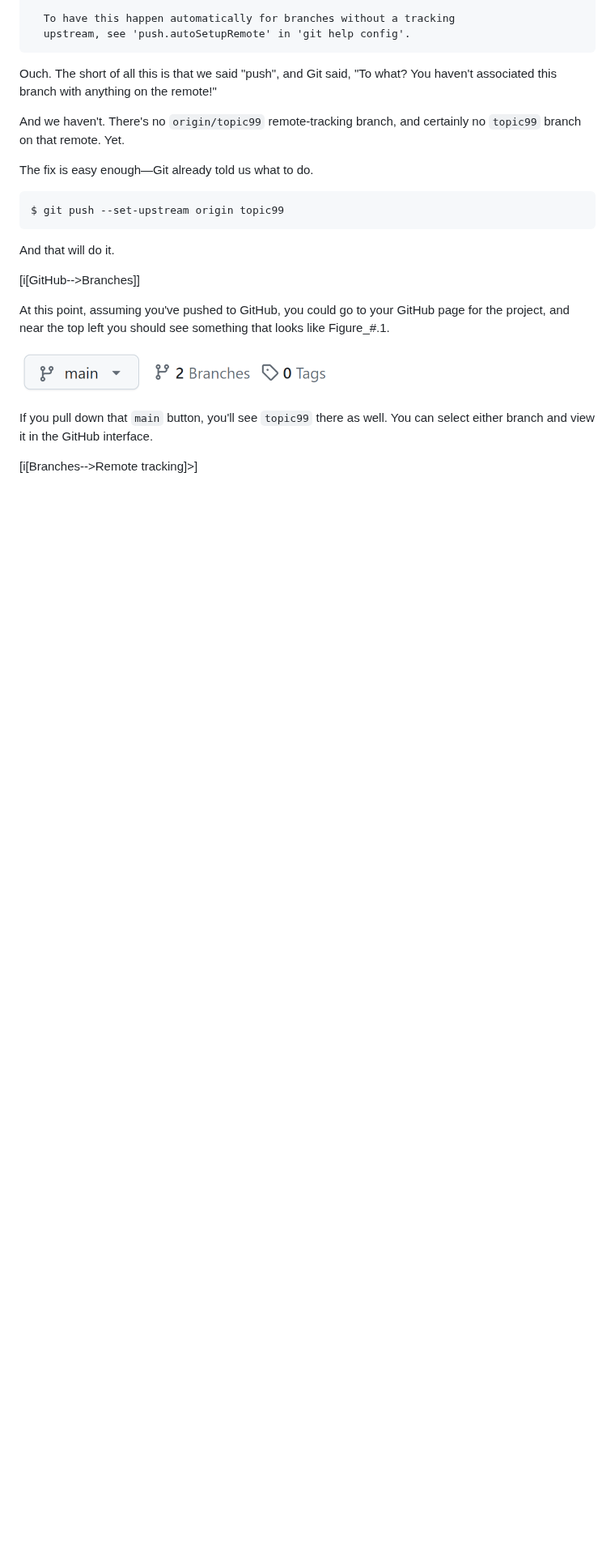
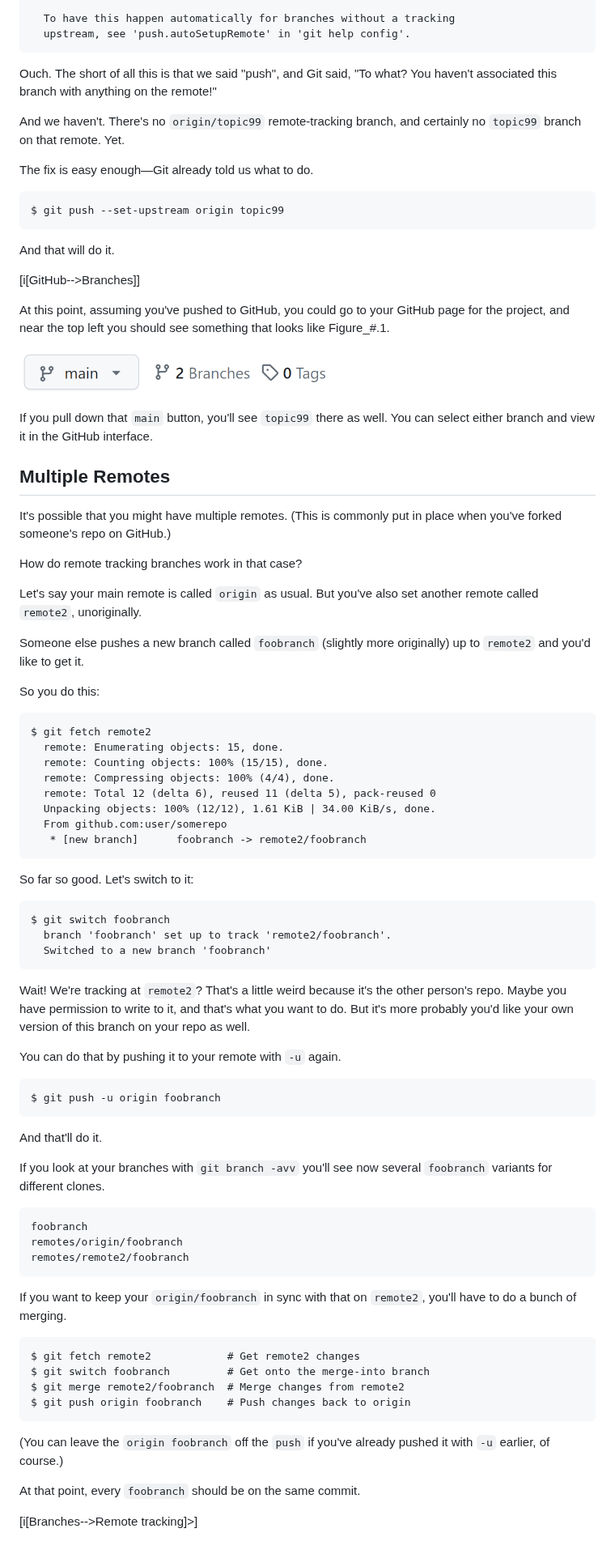
Before and after one commit to beejjorgensen/bggit, a Markdown page: src/bggit_part_080_remote_branch.md, the part around the change. Shown at 81% size. Rendered like a GitHub page; blank space fills up the shorter version.

Commit message:
getting new remote branches

````diff
--- a/src/bggit_part_080_remote_branch.md
+++ b/src/bggit_part_080_remote_branch.md
@@ -184,4 +184,75 @@ something that looks like Figure_#.1.
 If you pull down that `main` button, you'll see `topic99` there as well.
 You can select either branch and view it in the GitHub interface.
 
+## Multiple Remotes
+
+It's possible that you might have multiple remotes. (This is commonly
+put in place when you've forked someone's repo on GitHub.)
+
+How do remote tracking branches work in that case?
+
+Let's say your main remote is called `origin` as usual. But you've also
+set another remote called `remote2`, unoriginally.
+
+Someone else pushes a new branch called `foobranch` (slightly more
+originally) up to `remote2` and you'd like to get it.
+
+So you do this:
+
+``` {.default}
+$ git fetch remote2
+  remote: Enumerating objects: 15, done.
+  remote: Counting objects: 100% (15/15), done.
+  remote: Compressing objects: 100% (4/4), done.
+  remote: Total 12 (delta 6), reused 11 (delta 5), pack-reused 0
+  Unpacking objects: 100% (12/12), 1.61 KiB | 34.00 KiB/s, done.
+  From github.com:user/somerepo
+   * [new branch]      foobranch -> remote2/foobranch
+```
+
+So far so good. Let's switch to it:
+
+``` {.default}
+$ git switch foobranch
+  branch 'foobranch' set up to track 'remote2/foobranch'.
+  Switched to a new branch 'foobranch'
+```
+
+Wait! We're tracking at `remote2`? That's a little weird because it's
+the other person's repo. Maybe you have permission to write to it, and
+that's what you want to do. But it's more probably you'd like your own
+version of this branch on your repo as well.
+
+You can do that by pushing it to your remote with `-u` again.
+
+``` {.default}
+$ git push -u origin foobranch
+```
+
+And that'll do it.
+
+If you look at your branches with `git branch -avv` you'll see now
+several `foobranch` variants for different clones.
+
+``` {.default}
+foobranch
+remotes/origin/foobranch
+remotes/remote2/foobranch
+```
+
+If you want to keep your `origin/foobranch` in sync with that on
+`remote2`, you'll have to do a bunch of merging.
+
+``` {.default}
+$ git fetch remote2            # Get remote2 changes
+$ git switch foobranch         # Get onto the merge-into branch
+$ git merge remote2/foobranch  # Merge changes from remote2
+$ git push origin foobranch    # Push changes back to origin
+```
+
+(You can leave the `origin foobranch` off the `push` if you've already
+pushed it with `-u` earlier, of course.)
+
+At that point, every `foobranch` should be on the same commit.
+
 [i[Branches-->Remote tracking]>]
````
